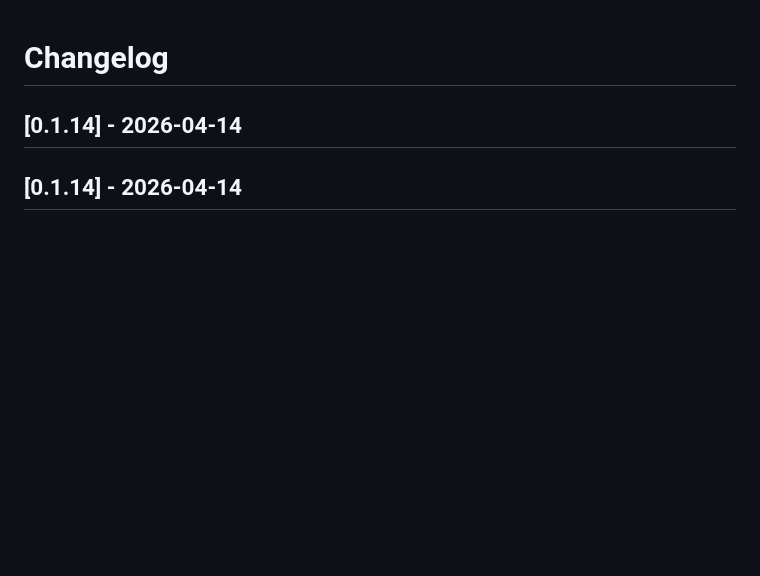
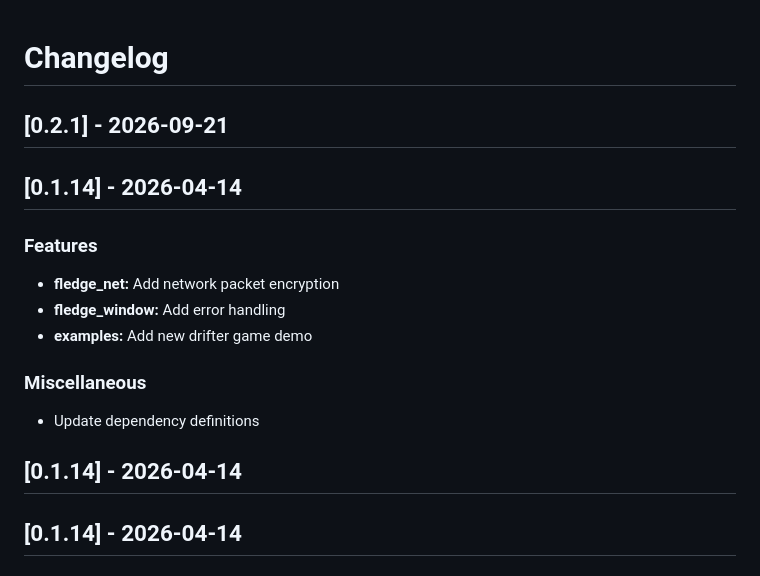
Before and after one commit to fledge-framework/fledge, a Markdown page: CHANGELOG.md, the part around the change. Drawn GitHub-style; blank space fills up the shorter version.

Commit message:
chore(release): v0.2.1 [skip ci]

```diff
--- a/CHANGELOG.md
+++ b/CHANGELOG.md
@@ -1,4 +1,20 @@
 # Changelog
+
+## [0.2.1] - 2026-09-21
+
+## [0.1.14] - 2026-04-14
+
+### Features
+
+- **fledge_net:** Add network packet encryption
+- **fledge_window:** Add error handling
+- **examples:** Add new drifter game demo
+
+### Miscellaneous
+
+- Update dependency definitions
+
+
 
 ## [0.1.14] - 2026-04-14
 
```
